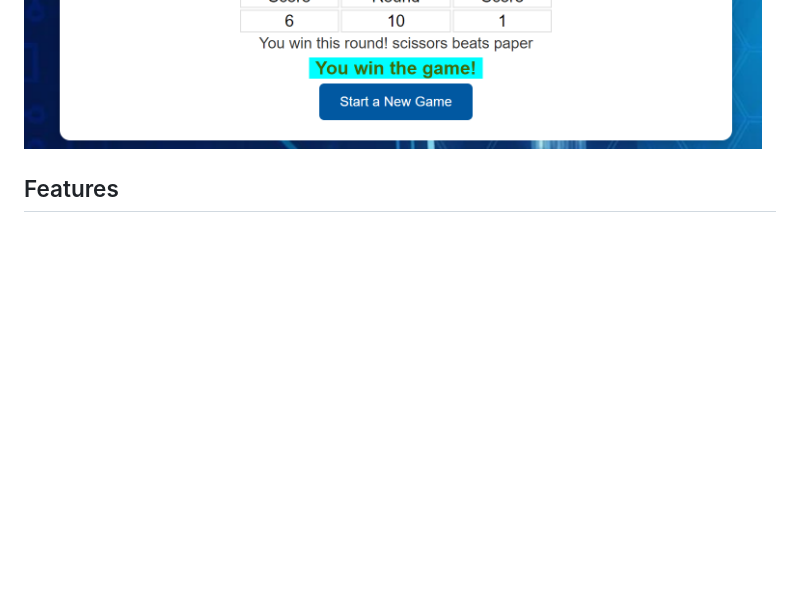
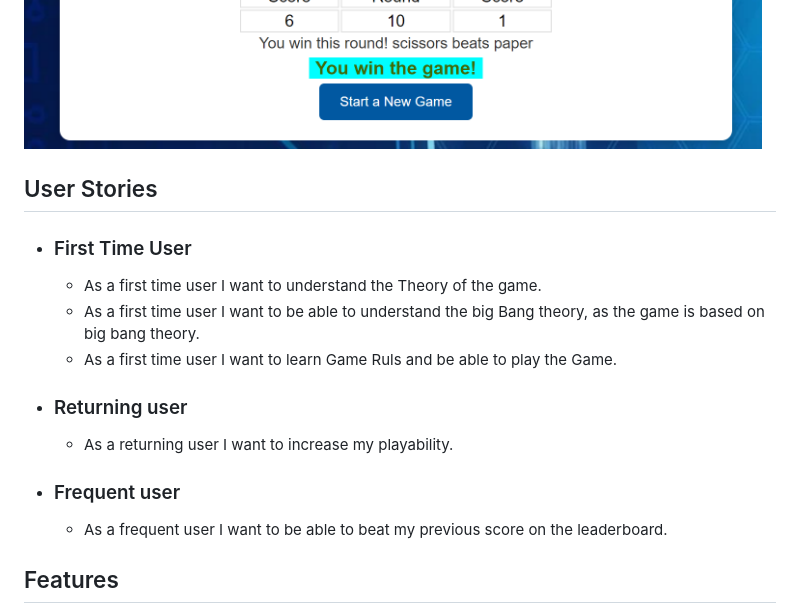
Before and after one commit to Marcopolo1975/Rock-Paper-Scissors-Lizard-Spock, a Markdown page: README.md, the part around the change. Drawn GitHub-style; blank space fills up the shorter version.

Commit message:
add user stories section to the readme file

```diff
--- a/README.md
+++ b/README.md
@@ -25,6 +25,20 @@ The computer AI will also make its move.
 The game will display the result (win, lose, or tie), and keep track of your score.
 ## Screenshots
 ![](assets/images/Screenshot1.png)![](assets/images/Screenshot2.png)
+
+## User Stories
+
+- ### First Time User
+  - As a first time user I want to understand the Theory of the game.
+  - As a first time user I want to be able to understand the big Bang theory,
+    as the game is based on big bang theory.
+  - As a first time user I want to learn Game Ruls and be able to play the Game.
+
+- ### Returning user
+  - As a returning user I want to increase my playability.
+
+- ### Frequent user
+  - As a frequent user I want to be able to beat my previous score on the leaderboard.
 
 ## Features
 
```
